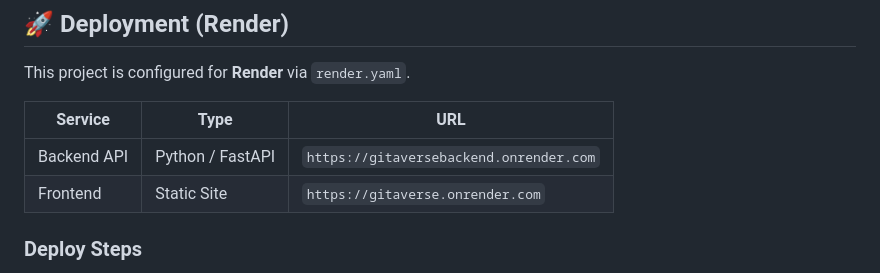
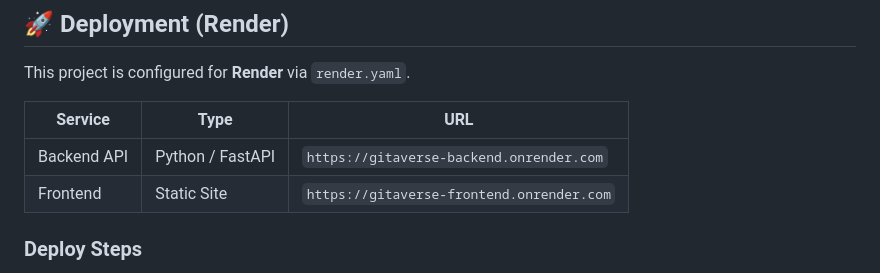
Before and after one commit to P-Shalem-Sandeep-Babu/GitaXploreTest, a Markdown page: README.md, the part around the change. GitHub-like rendering.

Commit message:
Update URLs for backend and frontend services

```diff
--- a/README.md
+++ b/README.md
@@ -48,8 +48,8 @@ This project is configured for **Render** via `render.yaml`.
 
 | Service | Type | URL |
 |---------|------|-----|
-| Backend API | Python / FastAPI | `https://gitaversebackend.onrender.com` |
-| Frontend | Static Site | `https://gitaverse.onrender.com` |
+| Backend API | Python / FastAPI | `https://gitaverse-backend.onrender.com` |
+| Frontend | Static Site | `https://gitaverse-frontend.onrender.com` |
 
 ### Deploy Steps
 1. Push to GitHub
```
